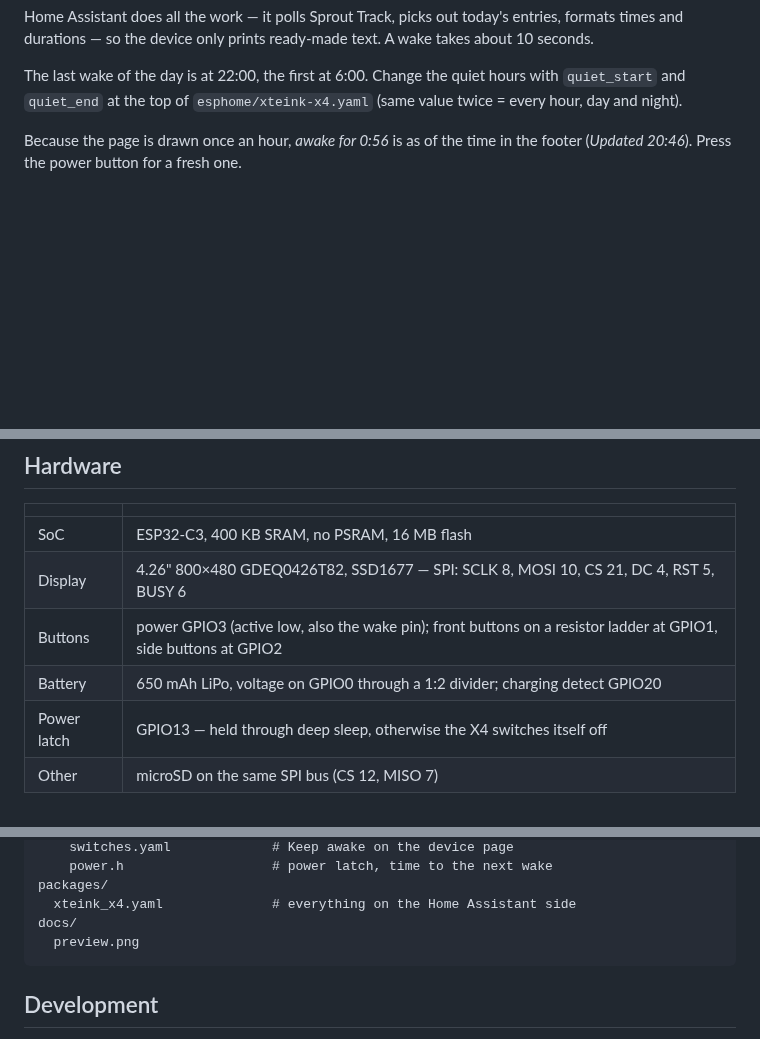
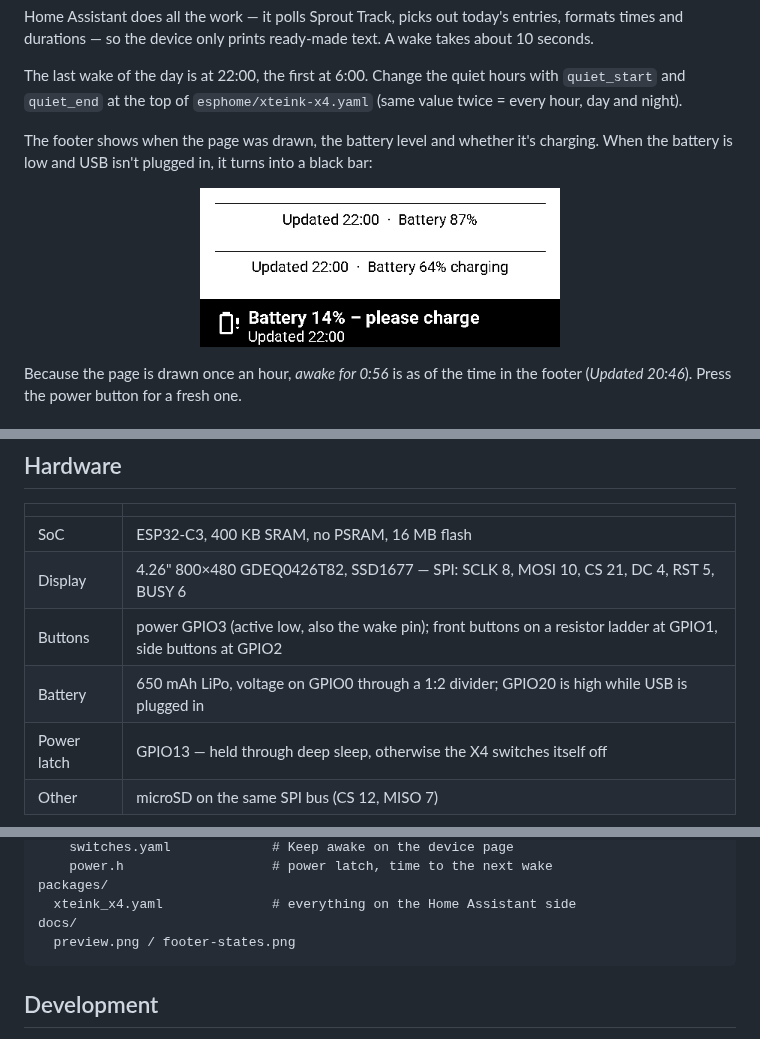
Before and after one commit to Boisti13/xteink-x4-esphome, a Markdown page: README.md, 3 parts joined by grey strips. GitHub-like rendering; pictures changed too: docs/footer-states.png (added); blank space fills up the shorter version.

Commit message:
Battery and charging state in the footer, low-battery bar
The footer shows the battery level and 'charging' while USB is plugged in
(GPIO20, also a binary sensor). At 15 % or less without USB it turns into
a black 'please charge' bar. A wake up to 10 min before the hour now
counts for that hour, so the slightly fast sleep timer doesn't cause an
extra wake at 6:00.

Co-Authored-By: Claude Opus 5.5 <noreply@anthropic.com>

````diff
--- a/README.md
+++ b/README.md
@@ -44,6 +45,12 @@ text. A wake takes about 10 seconds.
 The last wake of the day is at 22:00, the first at 6:00. Change the quiet
 hours with `quiet_start` and `quiet_end` at the top of
 `esphome/xteink-x4.yaml` (same value twice = every hour, day and night).
+
+The footer shows when the page was drawn, the battery level and whether
+it's charging. When the battery is low and USB isn't plugged in, it turns
+into a black bar:
+
+<p align="center"><img src="docs/footer-states.png" alt="Footer: normal, charging, battery low" width="360"></p>
 
 Because the page is drawn once an hour, *awake for 0:56* is as of the time in
 the footer (*Updated 20:46*). Press the power button for a fresh one.
@@ -140,7 +148,7 @@ so on its 650 mAh battery:
 | SoC | ESP32-C3, 400 KB SRAM, no PSRAM, 16 MB flash |
 | Display | 4.26" 800×480 GDEQ0426T82, SSD1677 — SPI: SCLK 8, MOSI 10, CS 21, DC 4, RST 5, BUSY 6 |
 | Buttons | power GPIO3 (active low, also the wake pin); front buttons on a resistor ladder at GPIO1, side buttons at GPIO2 |
-| Battery | 650 mAh LiPo, voltage on GPIO0 through a 1:2 divider; charging detect GPIO20 |
+| Battery | 650 mAh LiPo, voltage on GPIO0 through a 1:2 divider; GPIO20 is high while USB is plugged in |
 | Power latch | GPIO13 — held through deep sleep, otherwise the X4 switches itself off |
 | Other | microSD on the same SPI bus (CS 12, MISO 7) |
 
@@ -179,7 +187,7 @@ esphome/
 packages/
   xteink_x4.yaml              # everything on the Home Assistant side
 docs/
-  preview.png
+  preview.png / footer-states.png
 ```
 
 ## Development
````
Also changed, not shown: other parts of README.md (+2 -0 lines), CHANGELOG.md (+3 -0 lines), 5 other files.
